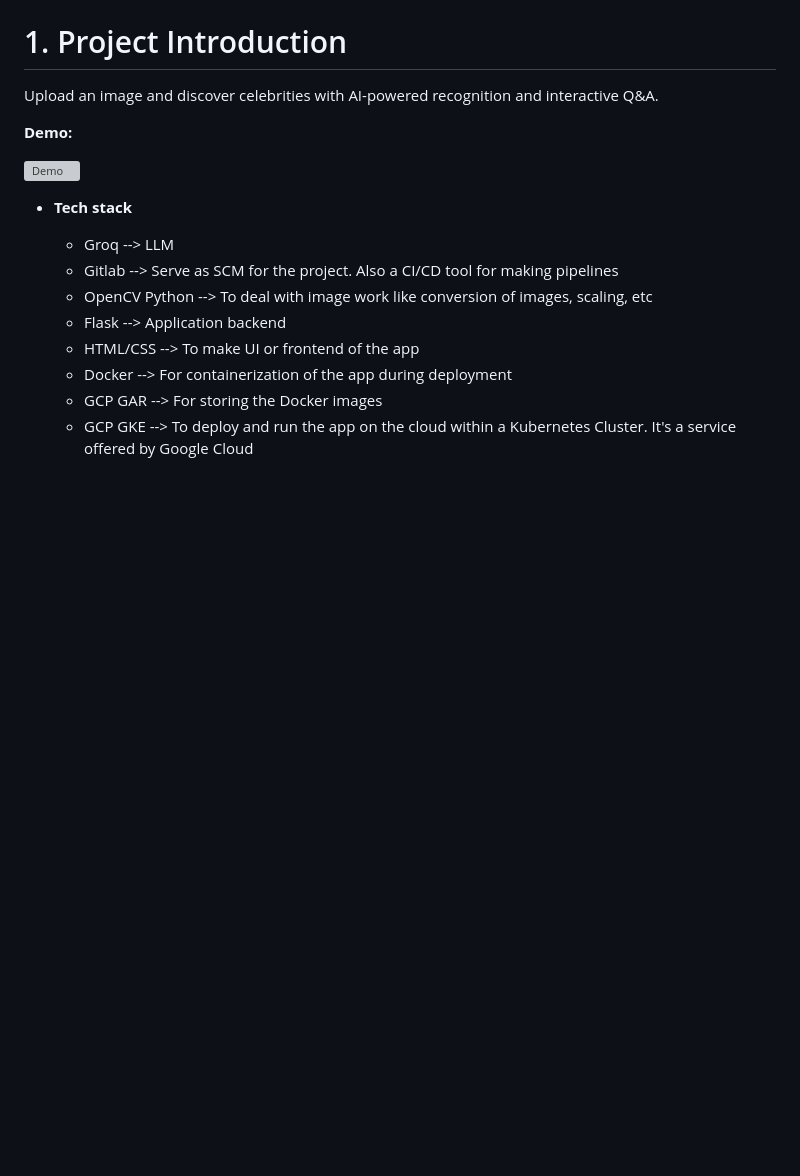
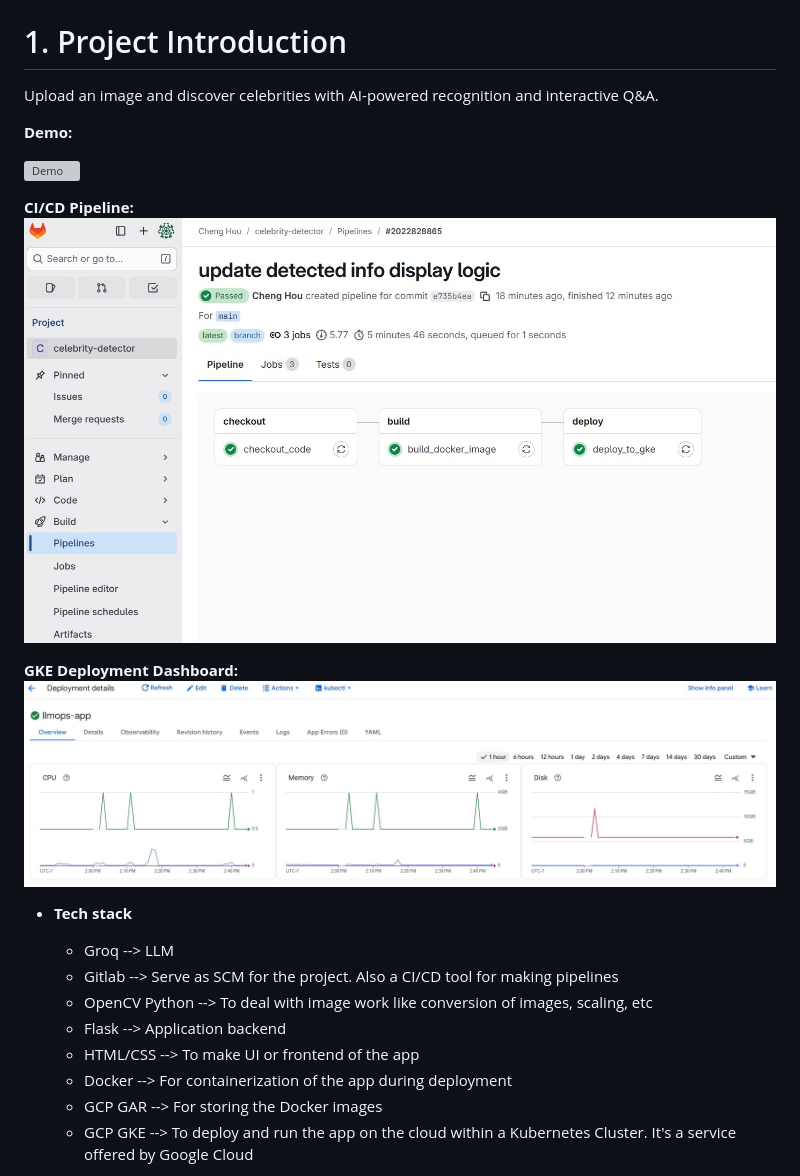
Before and after one commit to timelesshc/celebrity-detector-and-QA, a Markdown page: README.md, the part around the change. GitHub-like rendering; pictures changed too: images/CI-CD.jpg (added), images/deployment.jpg (added); blank space fills up the shorter version; grey boxes are pictures that could not be loaded.

Commit message:
update display

```diff
--- a/README.md
+++ b/README.md
@@ -4,6 +4,12 @@ Upload an image and discover celebrities with AI-powered recognition and interac
 **Demo:**
 
 ![Demo](images/app.gif)
+
+**CI/CD Pipeline:**
+![CD/CD](images/CI-CD.jpg)
+
+**GKE Deployment Dashboard:**
+![Deployment](images/deployment.jpg)
 
 - **Tech stack**
 
```
Also changed, not shown: 1 other file.
